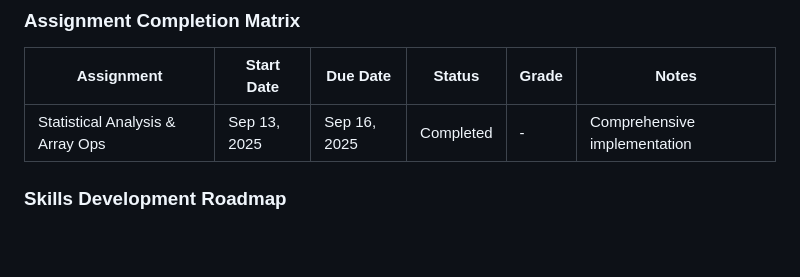
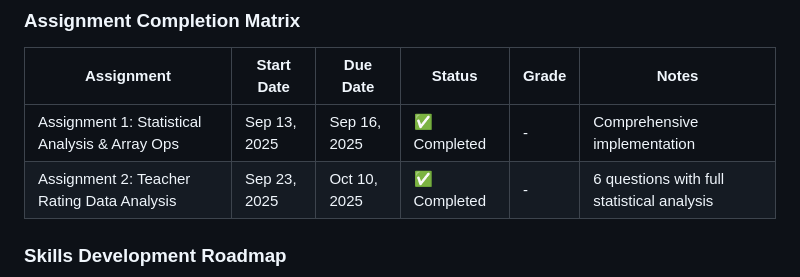
Before and after one commit to ayanalamMOON/Statistical-Foundation-of-Data-Science, a Markdown page: README.md, the part around the change printed below. Drawn GitHub-style; blank space fills up the shorter version.

```diff
--- a/README.md
+++ b/README.md
@@ -152,7 +207,8 @@ pytest >= 8.0.0
 
 | Assignment | Start Date | Due Date | Status | Grade | Notes |
 |------------|------------|----------|---------|-------|-------|
-| Statistical Analysis & Array Ops | Sep 13, 2025 | Sep 16, 2025 | Completed | - | Comprehensive implementation |
+| Assignment 1: Statistical Analysis & Array Ops | Sep 13, 2025 | Sep 16, 2025 | ✅ Completed | - | Comprehensive implementation |
+| Assignment 2: Teacher Rating Data Analysis | Sep 23, 2025 | Oct 10, 2025 | ✅ Completed | - | 6 questions with full statistical analysis |
 
 ### Skills Development Roadmap
 
```
Also changed, not shown: other parts of README.md (+96 -1 lines).
